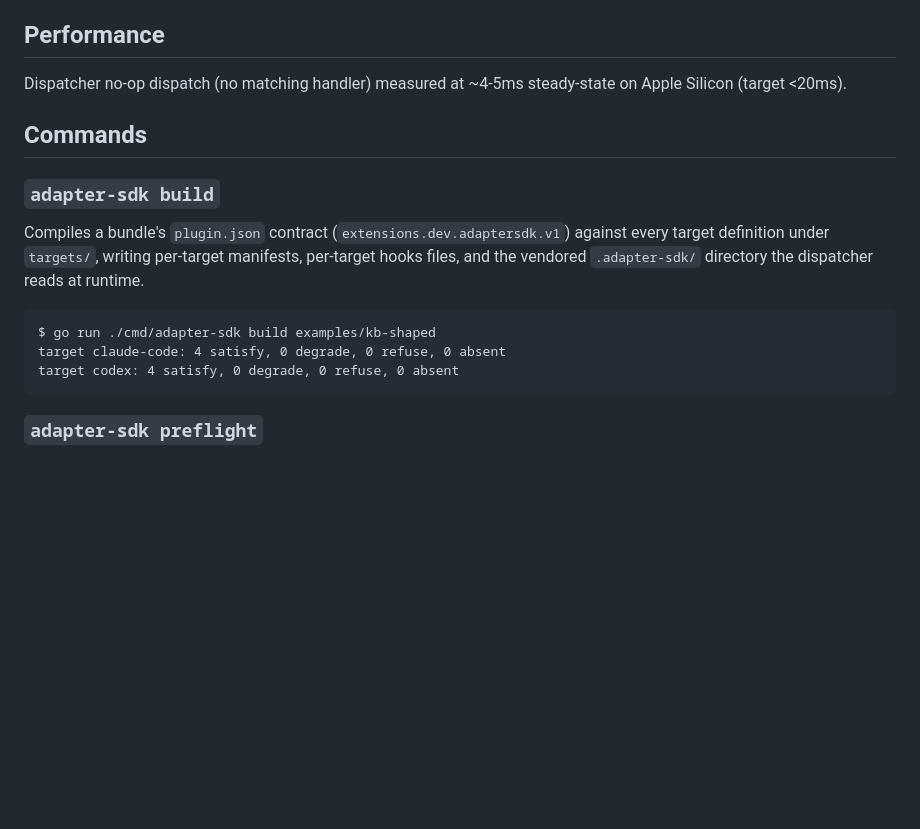
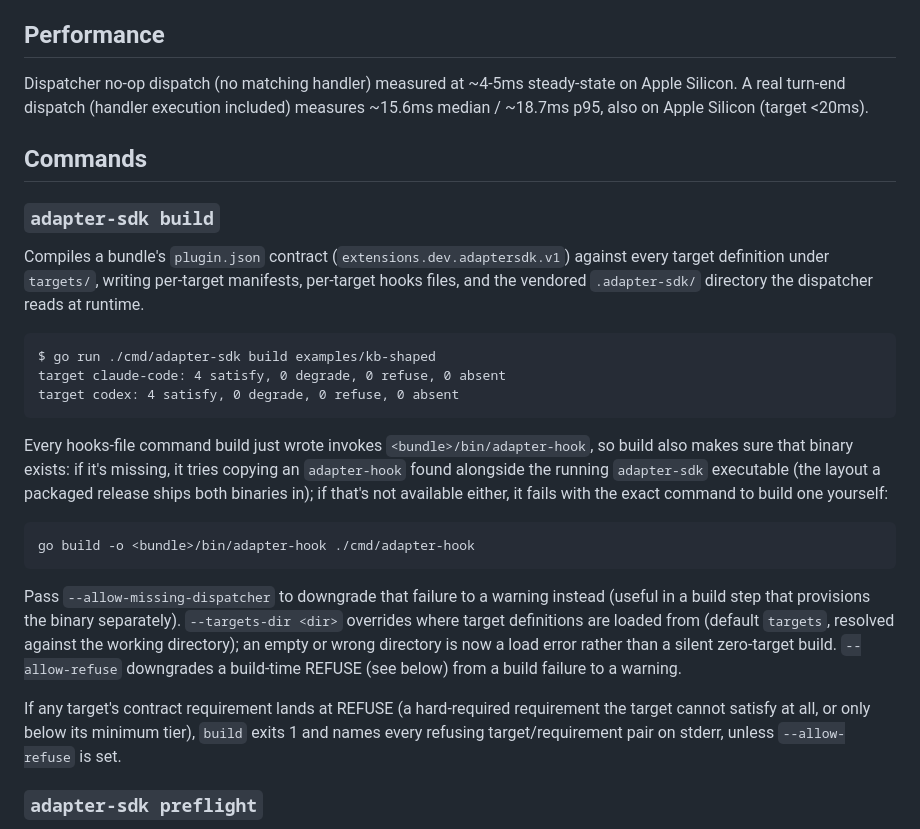
Before and after one commit to larstonder/whippletree, a Markdown page: README.md, the part around the change. GitHub-like rendering; blank space fills up the shorter version.

Commit message:
README: document build's dispatcher provisioning/refusal behavior, update measured latency figures

````diff
--- a/README.md
+++ b/README.md
@@ -10,7 +10,9 @@ Claude Code + Codex CLI. Spec: harness-adapter.architecture.md (presentations re
 
 ## Performance
 
-Dispatcher no-op dispatch (no matching handler) measured at ~4-5ms steady-state on Apple Silicon (target <20ms).
+Dispatcher no-op dispatch (no matching handler) measured at ~4-5ms steady-state on Apple
+Silicon. A real turn-end dispatch (handler execution included) measures ~15.6ms median /
+~18.7ms p95, also on Apple Silicon (target <20ms).
 
 ## Commands
 
@@ -25,6 +27,27 @@ $ go run ./cmd/adapter-sdk build examples/kb-shaped
 target claude-code: 4 satisfy, 0 degrade, 0 refuse, 0 absent
 target codex: 4 satisfy, 0 degrade, 0 refuse, 0 absent
 ```
+
+Every hooks-file command build just wrote invokes `<bundle>/bin/adapter-hook`, so build also
+makes sure that binary exists: if it's missing, it tries copying an `adapter-hook` found
+alongside the running `adapter-sdk` executable (the layout a packaged release ships both
+binaries in); if that's not available either, it fails with the exact command to build one
+yourself:
+
+```
+go build -o <bundle>/bin/adapter-hook ./cmd/adapter-hook
+```
+
+Pass `--allow-missing-dispatcher` to downgrade that failure to a warning instead (useful in
+a build step that provisions the binary separately). `--targets-dir <dir>` overrides where
+target definitions are loaded from (default `targets`, resolved against the working
+directory); an empty or wrong directory is now a load error rather than a silent
+zero-target build. `--allow-refuse` downgrades a build-time REFUSE (see below) from a
+build failure to a warning.
+
+If any target's contract requirement lands at REFUSE (a hard-required requirement the
+target cannot satisfy at all, or only below its minimum tier), `build` exits 1 and names
+every refusing target/requirement pair on stderr, unless `--allow-refuse` is set.
 
 ### `adapter-sdk preflight`
 
````
